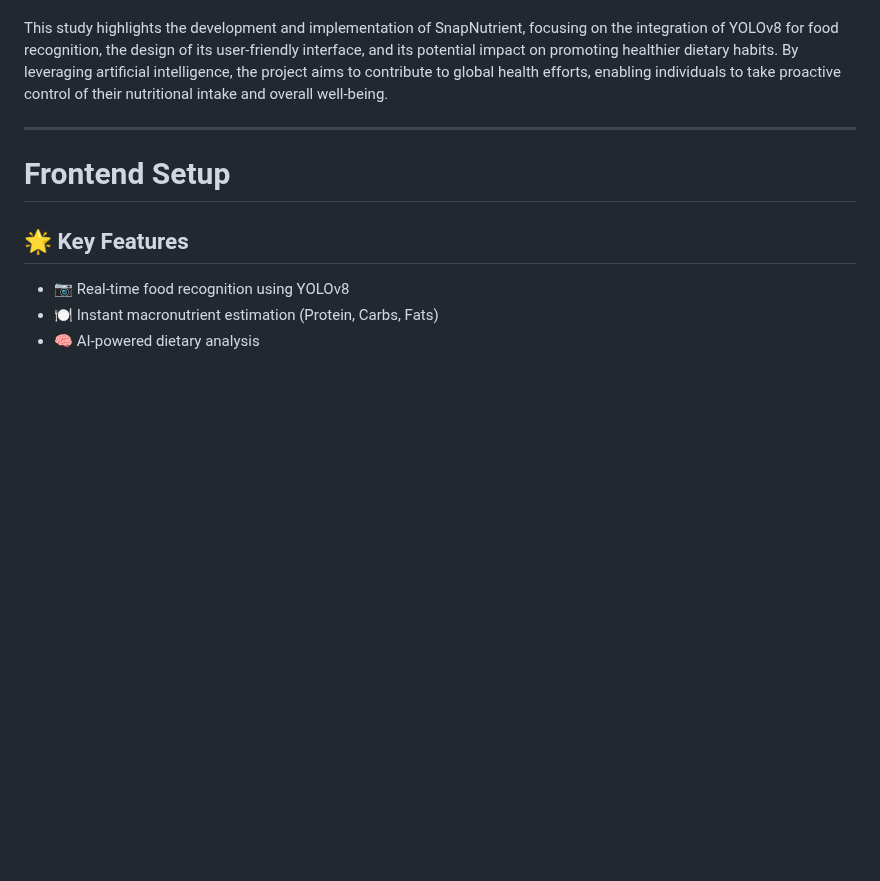
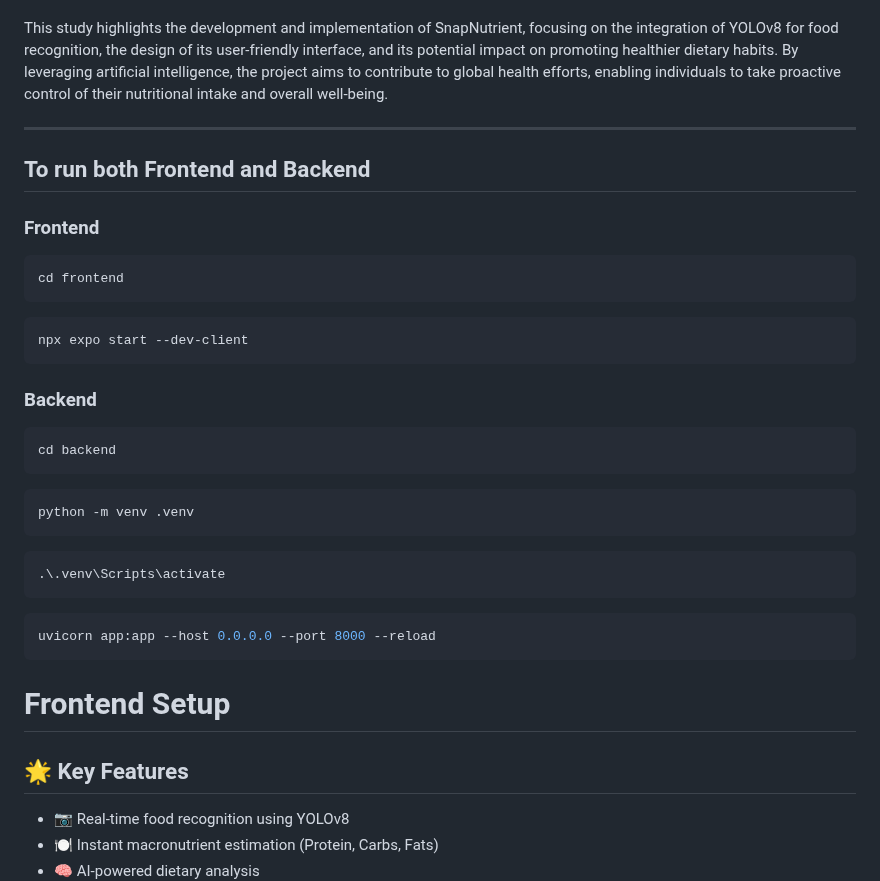
Before and after one commit to kimalfredmolina/SnapNutrient_App, a Markdown page: README.md, the part around the change. GitHub-like rendering; blank space fills up the shorter version.

````diff
--- a/README.md
+++ b/README.md
@@ -9,6 +9,31 @@ The application not only provides accurate data on macronutrients like proteins,
 This study highlights the development and implementation of SnapNutrient, focusing on the integration of YOLOv8 for food recognition, the design of its user-friendly interface, and its potential impact on promoting healthier dietary habits. By leveraging artificial intelligence, the project aims to contribute to global health efforts, enabling individuals to take proactive control of their nutritional intake and overall well-being.
 
 ---
+
+## To run both Frontend and Backend
+
+### Frontend
+```bash
+cd frontend
+```
+```bash
+npx expo start --dev-client
+```
+
+### Backend
+```bash
+cd backend
+```
+```bash
+python -m venv .venv
+```
+```bash
+.\.venv\Scripts\activate
+```
+```bash
+uvicorn app:app --host 0.0.0.0 --port 8000 --reload
+```
+
 # Frontend Setup
 
 ## 🌟 Key Features
````
